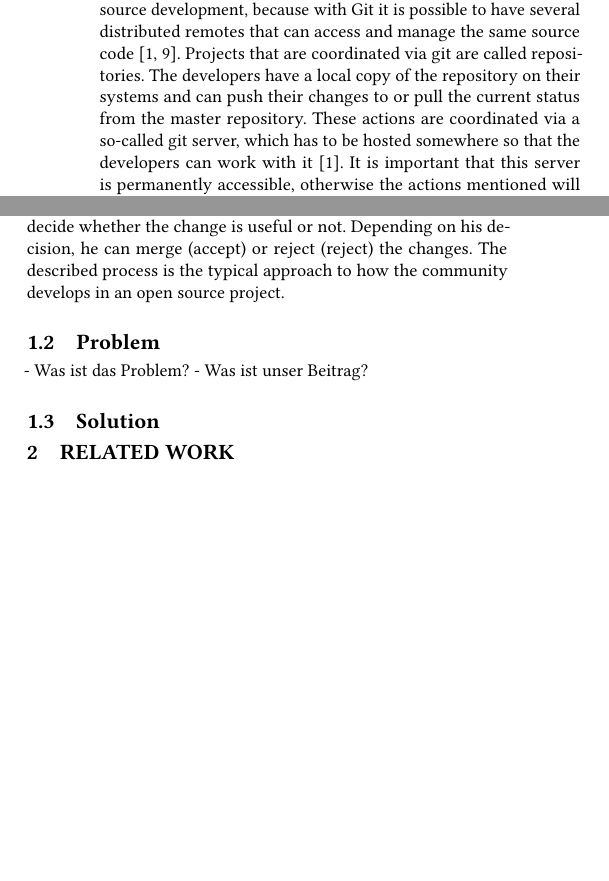
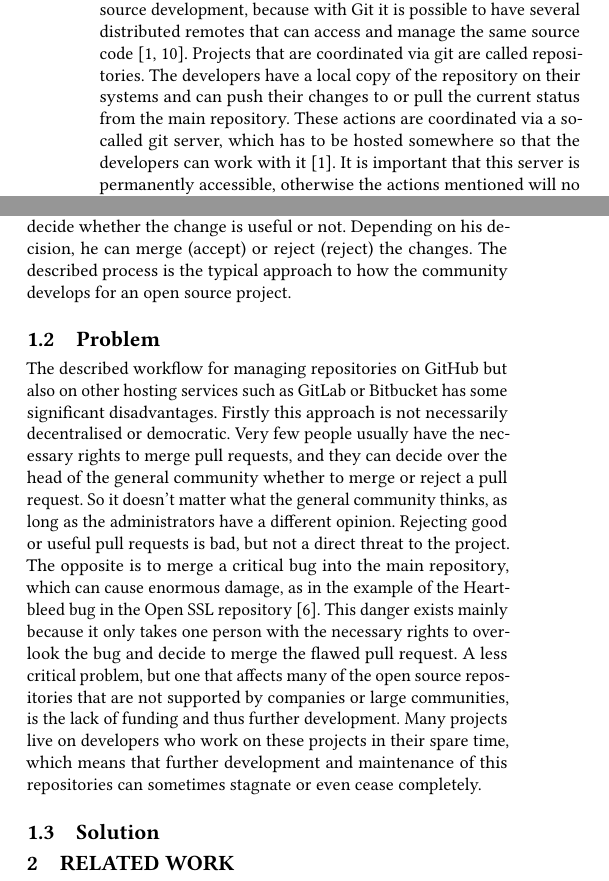
Before and after one commit to c3ai-lab/deVote, a LaTeX paper (docs/sample-sigconf.tex): two parts of the columns of page 1 of 2, joined at a grey line, cut so that both start at the same text, the shorter picture padded with empty space. Compiled offline with pdfLaTeX.

Commit message:
Add Problems text

```diff
--- a/docs/sample-sigconf.tex
+++ b/docs/sample-sigconf.tex
@@ -101,7 +101,7 @@ In particular, the version control protocol Git
 is ideally for open source development, because with Git it is possible to have several distributed remotes that can
 access and manage the same source code \cite{git2021scm, ulrich2020dev}. Projects that are coordinated via git are
 called repositories. The developers have a local copy of the repository on their systems and can push their changes to or
-pull the current status from the master repository. These actions are coordinated via a so-called git server, which has to be
+pull the current status from the main repository. These actions are coordinated via a so-called git server, which has to be
 hosted somewhere so that the developers can work with it \cite{git2021scm}. It is important that this server is permanently
 accessible, otherwise the actions mentioned will no longer work. and coordination of the repository will be
 interrupted \cite{ulrich2020dev}. Hosting services such as GitHub were created so that such problems can be prevented
@@ -115,13 +115,12 @@ accepted (merged) and even delete the repository. In addition, he can add so-cal
 read and write rights in the repository \cite{git2021rights}. Normal users who do not have collaboration rights can contribute to
 the open source project by creating a pull request with their change. Another user with the necessary rights can then decide
 whether the change is useful or not. Depending on his decision, he can merge (accept) or reject (reject) the changes.
-The described process is the typical approach to how the community develops in an open source project.
+The described process is the typical approach to how the community develops for an open source project.
 
 
 \subsection{Problem}
+The described workflow for managing repositories on GitHub but also on other hosting services such as GitLab or Bitbucket has some significant disadvantages. Firstly this approach is not necessarily decentralised or democratic. Very few people usually have the necessary rights to merge pull requests, and they can decide over the head of the general community whether to merge or reject a pull request. So it doesn't matter what the general community thinks, as long as the administrators have a different opinion. Rejecting good or useful pull requests is bad, but not a direct threat to the project. The opposite is to merge a critical bug into the main repository, which can cause enormous damage, as in the example of the Heartbleed bug in the Open SSL repository \cite{ioriheartbleed}. This danger exists mainly because it only takes one person with the necessary rights to overlook the bug and decide to merge the flawed pull request. A less critical problem, but one that affects many of the open source repositories that are not supported by companies or large communities, is the lack of funding and thus further development. Many projects live on developers who work on these projects in their spare time, which means that further development and maintenance of this repositories can sometimes stagnate or even cease completely.
 
-- Was ist das Problem?
-- Was ist unser Beitrag?
 
 \subsection{Solution}
 
```
Also changed, not shown: docs/sample-base.bib (+5 -0 lines), docs/sample-sigconf.bbl, docs/sample-sigconf.pdf, 4 other files.
